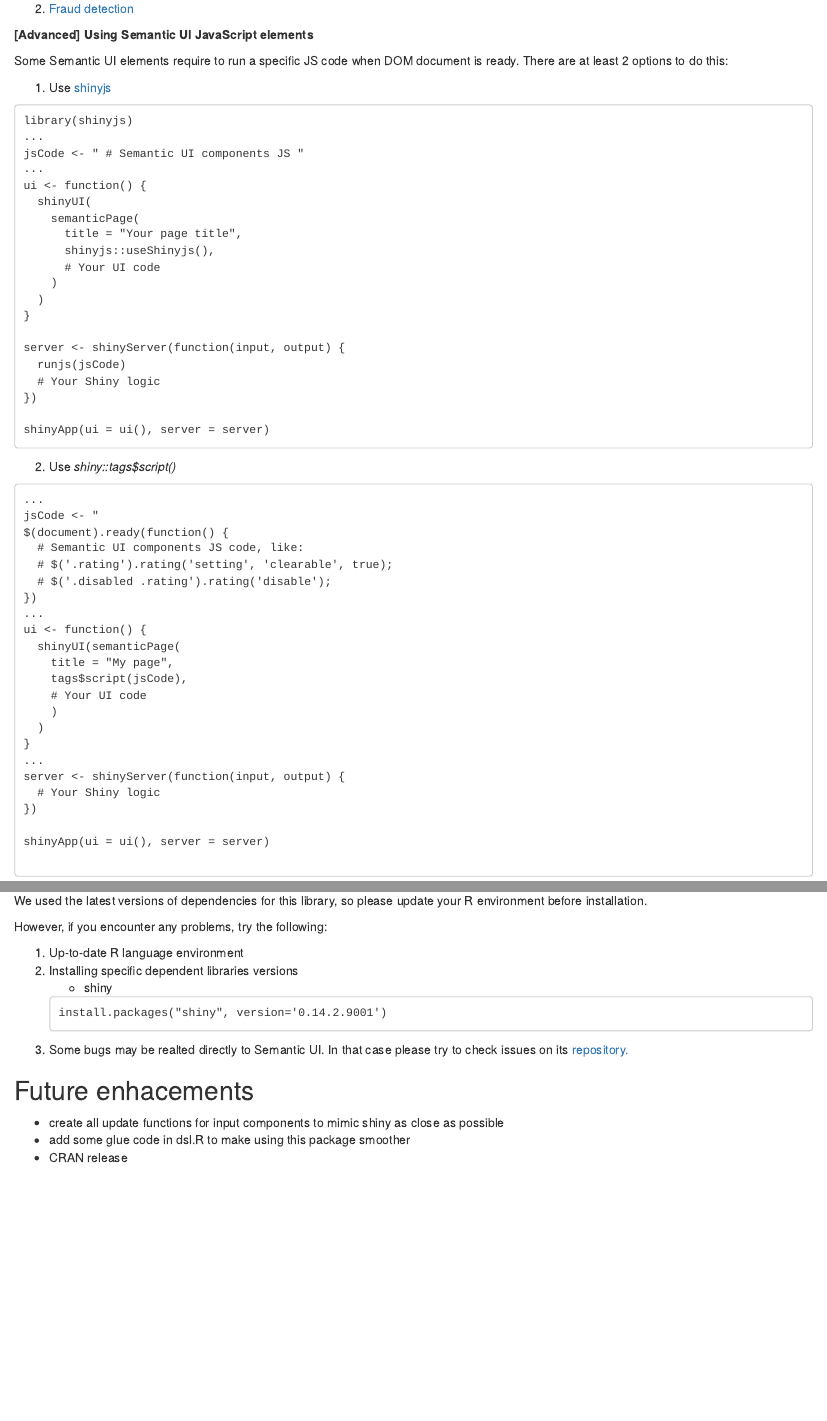
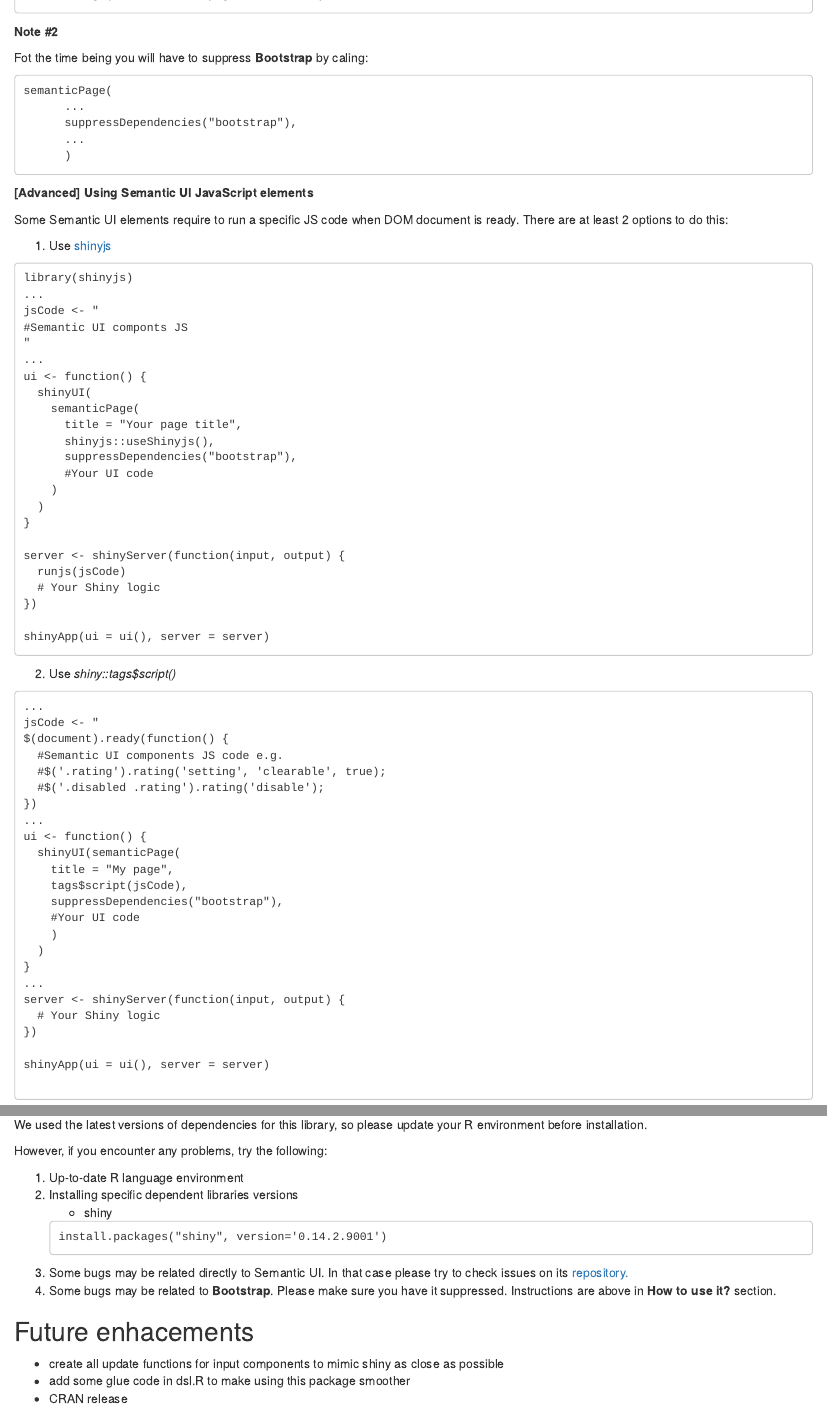
Before and after one commit to Appsilon/shiny.semantic, an R Markdown document (README.Rmd): the page in a window 1100 px wide, from 2660 px down before the commit and from 1510 px down after it, and a second part further down, joined at a grey line. Rendered offline with R 4.5, knitr and Pandoc, with nearby package versions; a font, style sheet, LaTeX package, included part or bibliography that could not be used is replaced or left out.

Commit message:
Suppress bootstrap

````diff
--- a/README.Rmd
+++ b/README.Rmd
@@ -119,7 +124,17 @@ Please note that at the moment you have to pass page title in *semanticPage()*
 ```
 semanticPage(title = "Your page title", ...)
 ```
+**Note #2**
 
-For better understanding it's good to check [Semantic UI documentation.][semantic_website_url]
+Fot the time being you will have to suppress **Bootstrap** by caling:
+```
+semanticPage(
+      ...
+      suppressDependencies("bootstrap"),
+      ...
+      )
+```
 
-**Component examples**
+**[Advanced] Using Semantic UI JavaScript elements**
+
+Some Semantic UI elements require to run a specific JS code when DOM document is ready. There are at least 2 options to do this:
@@ -125,0 +148,47 @@ For better understanding it's good to check [Semantic UI documentation.][semanti
+#Semantic UI componts JS
+"
+...
+ui <- function() {
+  shinyUI(
+    semanticPage(
+      title = "Your page title",
+      shinyjs::useShinyjs(),
+      suppressDependencies("bootstrap"),
+      #Your UI code
+    )
+  )
+}
+
+server <- shinyServer(function(input, output) {
+  runjs(jsCode)
+  # Your Shiny logic
+})
+
+shinyApp(ui = ui(), server = server)
+```
+2. Use *shiny::tags$script()*
+
+```
+...
+jsCode <- "
+$(document).ready(function() {
+  #Semantic UI components JS code e.g.
+  #$('.rating').rating('setting', 'clearable', true);
+  #$('.disabled .rating').rating('disable');
+})
+...
+ui <- function() {
+  shinyUI(semanticPage(
+    title = "My page",
+    tags$script(jsCode),
+    suppressDependencies("bootstrap"),
+    #Your UI code
+    )
+  )
+}
+...
+server <- shinyServer(function(input, output) {
+  # Your Shiny logic
+})
+
+shinyApp(ui = ui(), server = server)
@@ -190,13 +264,3 @@ Check out also our dashboard examples made with **shiny.semantic** librabry:
 1. [Churn analytics](http://demo.appsilondatascience.com/shiny.semantic/churn)
 2. [Fraud detection](demo.appsilondatascience.com/shiny.semantic/frauds)
 
-**[Advanced] Using Semantic UI JavaScript elements**
-
-Some Semantic UI elements require to run a specific JS code when DOM document is ready. There are at least 2 options to do this:
-
-1. Use [shinyjs][shinyjs_repo_url]
-
-```
-library(shinyjs)
-...
-jsCode <- " # Semantic UI components JS "
@@ -207,46 +267,4 @@ ui <- function() {
-      title = "Your page title",
-      shinyjs::useShinyjs(),
-      # Your UI code
-    )
-  )
-}
-
-server <- shinyServer(function(input, output) {
-  runjs(jsCode)
-  # Your Shiny logic
-})
-
-shinyApp(ui = ui(), server = server)
-```
-2. Use *shiny::tags$script()*
-
-```
-...
-jsCode <- "
-$(document).ready(function() {
-  # Semantic UI components JS code, like:
-  # $('.rating').rating('setting', 'clearable', true);
-  # $('.disabled .rating').rating('disable');
-})
-...
-ui <- function() {
-  shinyUI(semanticPage(
-    title = "My page",
-    tags$script(jsCode),
-    # Your UI code
-    )
-  )
-}
-...
-server <- shinyServer(function(input, output) {
-  # Your Shiny logic
-})
-
-shinyApp(ui = ui(), server = server)
-
-```
-
-How to contribute?
+How to contribute?  {.darkorange}
 -----------------
 If you want to contribute to this project please submit a regular PR, once you're done with new feature or bug fix.<br>
 
@@ -266,10 +284,11 @@ However, if you encounter any problems, try the following:
     ```
     install.packages("shiny", version='0.14.2.9001')
     ```
-3. Some bugs may be realted directly to Semantic UI. In that case please try to check issues on its [repository.][semantic_repo_url]
+3. Some bugs may be related directly to Semantic UI. In that case please try to check issues on its [repository.][semantic_repo_url]
+4. Some bugs may be related to **Bootstrap**. Please make sure you have it suppressed. Instructions are above in **How to use it?** section.
 
 
-Future enhacements
+Future enhacements {.firebrick}
 ------------------
 * create all update functions for input components to mimic shiny as close as possible
 * add some glue code in dsl.R to make using this package smoother
````
Also changed, not shown: README.md, README.Rmd (25 more changed lines), 1 other file.
